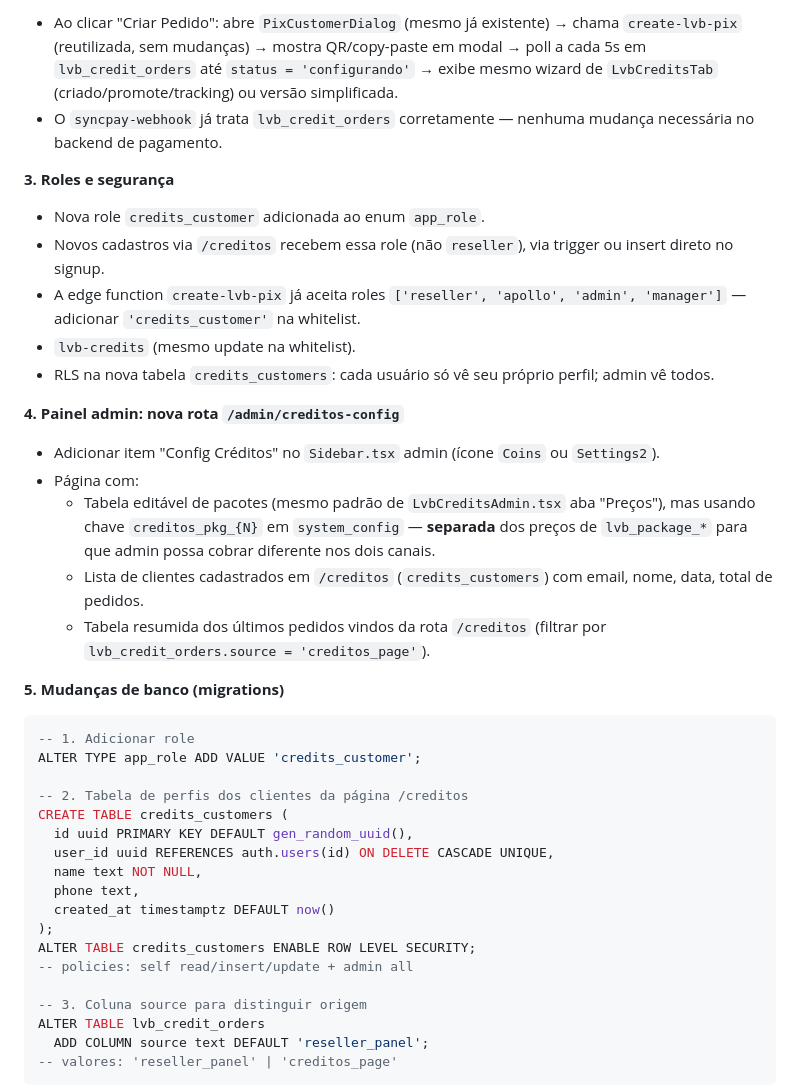
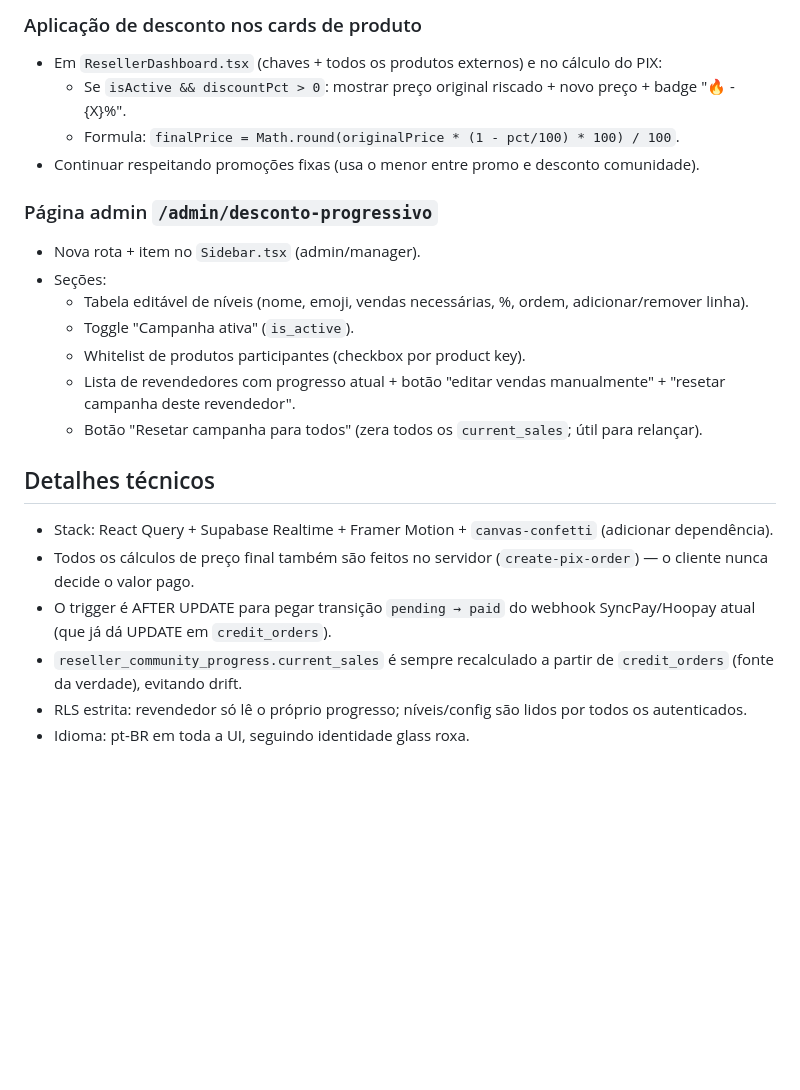
Before and after one commit to adesivoseasy-stack/ilimitadolov3, a Markdown page: .lovable/plan.md, the part around one of its changes. Rendered like a GitHub page; blank space fills up the shorter version.

````diff
--- a/.lovable/plan.md
+++ b/.lovable/plan.md
@@ -25,43 +51,25 @@ Criar uma rota pública standalone (`/creditos`) com layout inspirado na segunda
 
-- Ao clicar "Criar Pedido": abre `PixCustomerDialog` (mesmo já existente) → chama `create-lvb-pix` (reutilizada, sem mudanças) → mostra QR/copy-paste em modal → poll a cada 5s em `lvb_credit_orders` até `status = 'configurando'` → exibe mesmo wizard de `LvbCreditsTab` (criado/promote/tracking) ou versão simplificada.
-- O `syncpay-webhook` já trata `lvb_credit_orders` corretamente — nenhuma mudança necessária no backend de pagamento.
+### Aplicação de desconto nos cards de produto
+- Em `ResellerDashboard.tsx` (chaves + todos os produtos externos) e no cálculo do PIX:
+  - Se `isActive && discountPct > 0`: mostrar preço original riscado + novo preço + badge "🔥 -{X}%".
+  - Formula: `finalPrice = Math.round(originalPrice * (1 - pct/100) * 100) / 100`.
+- Continuar respeitando promoções fixas (usa o menor entre promo e desconto comunidade).
 
-**3. Roles e segurança**
+### Página admin `/admin/desconto-progressivo`
+- Nova rota + item no `Sidebar.tsx` (admin/manager).
+- Seções:
+  - Tabela editável de níveis (nome, emoji, vendas necessárias, %, ordem, adicionar/remover linha).
+  - Toggle "Campanha ativa" (`is_active`).
+  - Whitelist de produtos participantes (checkbox por product key).
+  - Lista de revendedores com progresso atual + botão "editar vendas manualmente" + "resetar campanha deste revendedor".
+  - Botão "Resetar campanha para todos" (zera todos os `current_sales`; útil para relançar).
 
-- Nova role `credits_customer` adicionada ao enum `app_role`.
-- Novos cadastros via `/creditos` recebem essa role (não `reseller`), via trigger ou insert direto no signup.
-- A edge function `create-lvb-pix` já aceita roles `['reseller', 'apollo', 'admin', 'manager']` — adicionar `'credits_customer'` na whitelist.
-- `lvb-credits` (mesmo update na whitelist).
-- RLS na nova tabela `credits_customers`: cada usuário só vê seu próprio perfil; admin vê todos.
+## Detalhes técnicos
 
-**4. Painel admin: nova rota `/admin/creditos-config`**
+- Stack: React Query + Supabase Realtime + Framer Motion + `canvas-confetti` (adicionar dependência).
+- Todos os cálculos de preço final também são feitos no servidor (`create-pix-order`) — o cliente nunca decide o valor pago.
+- O trigger é AFTER UPDATE para pegar transição `pending → paid` do webhook SyncPay/Hoopay atual (que já dá UPDATE em `credit_orders`).
+- `reseller_community_progress.current_sales` é sempre recalculado a partir de `credit_orders` (fonte da verdade), evitando drift.
+- RLS estrita: revendedor só lê o próprio progresso; níveis/config são lidos por todos os autenticados.
+- Idioma: pt-BR em toda a UI, seguindo identidade glass roxa.
 
-- Adicionar item "Config Créditos" no `Sidebar.tsx` admin (ícone `Coins` ou `Settings2`).
-- Página com:
-  - Tabela editável de pacotes (mesmo padrão de `LvbCreditsAdmin.tsx` aba "Preços"), mas usando chave `creditos_pkg_{N}` em `system_config` — **separada** dos preços de `lvb_package_*` para que admin possa cobrar diferente nos dois canais.
-  - Lista de clientes cadastrados em `/creditos` (`credits_customers`) com email, nome, data, total de pedidos.
-  - Tabela resumida dos últimos pedidos vindos da rota `/creditos` (filtrar por `lvb_credit_orders.source = 'creditos_page'`).
-
-**5. Mudanças de banco (migrations)**
-
-```sql
--- 1. Adicionar role
-ALTER TYPE app_role ADD VALUE 'credits_customer';
-
--- 2. Tabela de perfis dos clientes da página /creditos
-CREATE TABLE credits_customers (
-  id uuid PRIMARY KEY DEFAULT gen_random_uuid(),
-  user_id uuid REFERENCES auth.users(id) ON DELETE CASCADE UNIQUE,
-  name text NOT NULL,
-  phone text,
-  created_at timestamptz DEFAULT now()
-);
-ALTER TABLE credits_customers ENABLE ROW LEVEL SECURITY;
--- policies: self read/insert/update + admin all
-
--- 3. Coluna source para distinguir origem
-ALTER TABLE lvb_credit_orders
-  ADD COLUMN source text DEFAULT 'reseller_panel';
--- valores: 'reseller_panel' | 'creditos_page'
-```
-
````
Also changed, not shown: other parts of .lovable/plan.md (+48 -45 lines).
